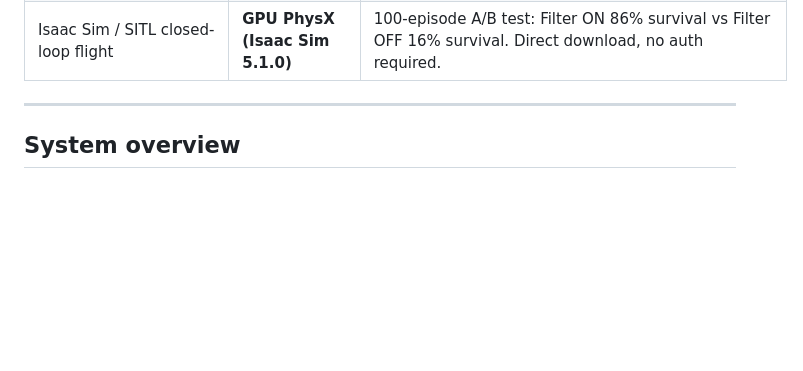
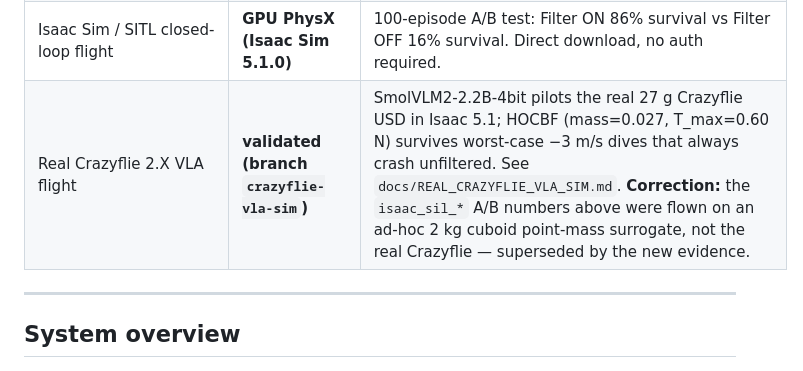
Before and after one commit to Rhutvik-pachghare1999/autonomous-drone-safety-architecture, a Markdown page: README.md, the part around the change. Rendered like a GitHub page; blank space fills up the shorter version.

```diff
--- a/README.md
+++ b/README.md
@@ -32,6 +32,7 @@ foundation-model/RL hallucinations in real time.
 | PPO policy + ONNXRuntime C hot-path | implemented, not validated here | `experiments/results/ppo_policy.onnx`, `src/rt/safety_filter.c` — requires ONNX build |
 | Formal FSM / Z3 invariants (P1–P7) | planned, not implemented | `ROADMAP.md` § "Formal verification roadmap" |
 | Isaac Sim / SITL closed-loop flight | **GPU PhysX (Isaac Sim 5.1.0)** | 100-episode A/B test: Filter ON 86% survival vs Filter OFF 16% survival. Direct download, no auth required. |
+| Real Crazyflie 2.X VLA flight | **validated (branch `crazyflie-vla-sim`)** | SmolVLM2-2.2B-4bit pilots the real 27 g Crazyflie USD in Isaac 5.1; HOCBF (mass=0.027, T_max=0.60 N) survives worst-case −3 m/s dives that always crash unfiltered. See `docs/REAL_CRAZYFLIE_VLA_SIM.md`. **Correction:** the `isaac_sil_*` A/B numbers above were flown on an ad-hoc 2 kg cuboid point-mass surrogate, not the real Crazyflie — superseded by the new evidence. |
 
 ---
 
```
Also changed, not shown: docs/REAL_CRAZYFLIE_VLA_SIM.md (added, +110 -0 lines).
